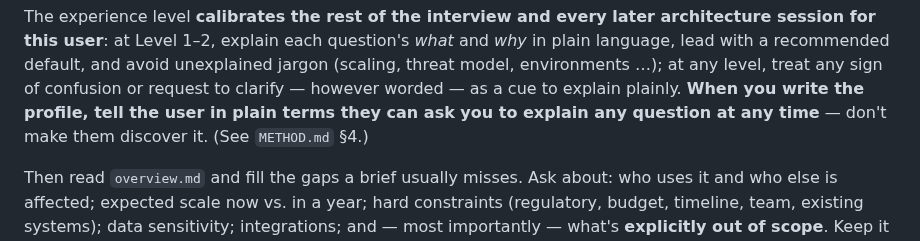
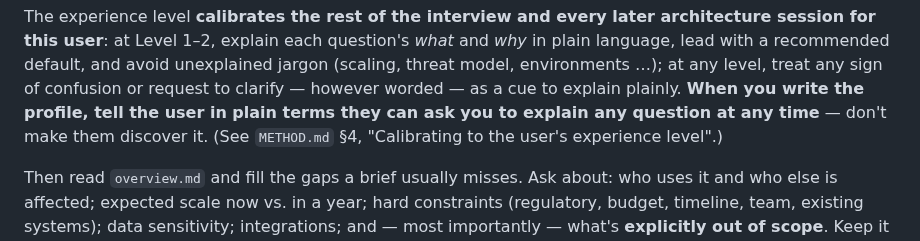
Before and after one commit to mherschberg/Throughstone, a Markdown page: Code/{{PROJECT}}-docs/BOOTSTRAP-PROMPT.md, the part around the change. Rendered like a GitHub page.

```diff
--- a/Code/{{PROJECT}}-docs/BOOTSTRAP-PROMPT.md
+++ b/Code/{{PROJECT}}-docs/BOOTSTRAP-PROMPT.md
@@ -65,7 +65,7 @@ language, lead with a recommended default, and avoid unexplained jargon (scaling
 model, environments …); at any level, treat any sign of confusion or request to clarify —
 however worded — as a cue to explain plainly. **When you write the profile, tell the user in
 plain terms they can ask you to explain any question at any time** — don't make them discover
-it. (See `METHOD.md` §4.)
+it. (See `METHOD.md` §4, "Calibrating to the user's experience level".)
 
 Then read `overview.md` and fill the gaps a brief usually misses. Ask about: who uses it and
 who else is affected; expected scale now vs. in a year; hard constraints (regulatory,
```
Also changed, not shown: prompts/README.md (+2 -1 lines).
